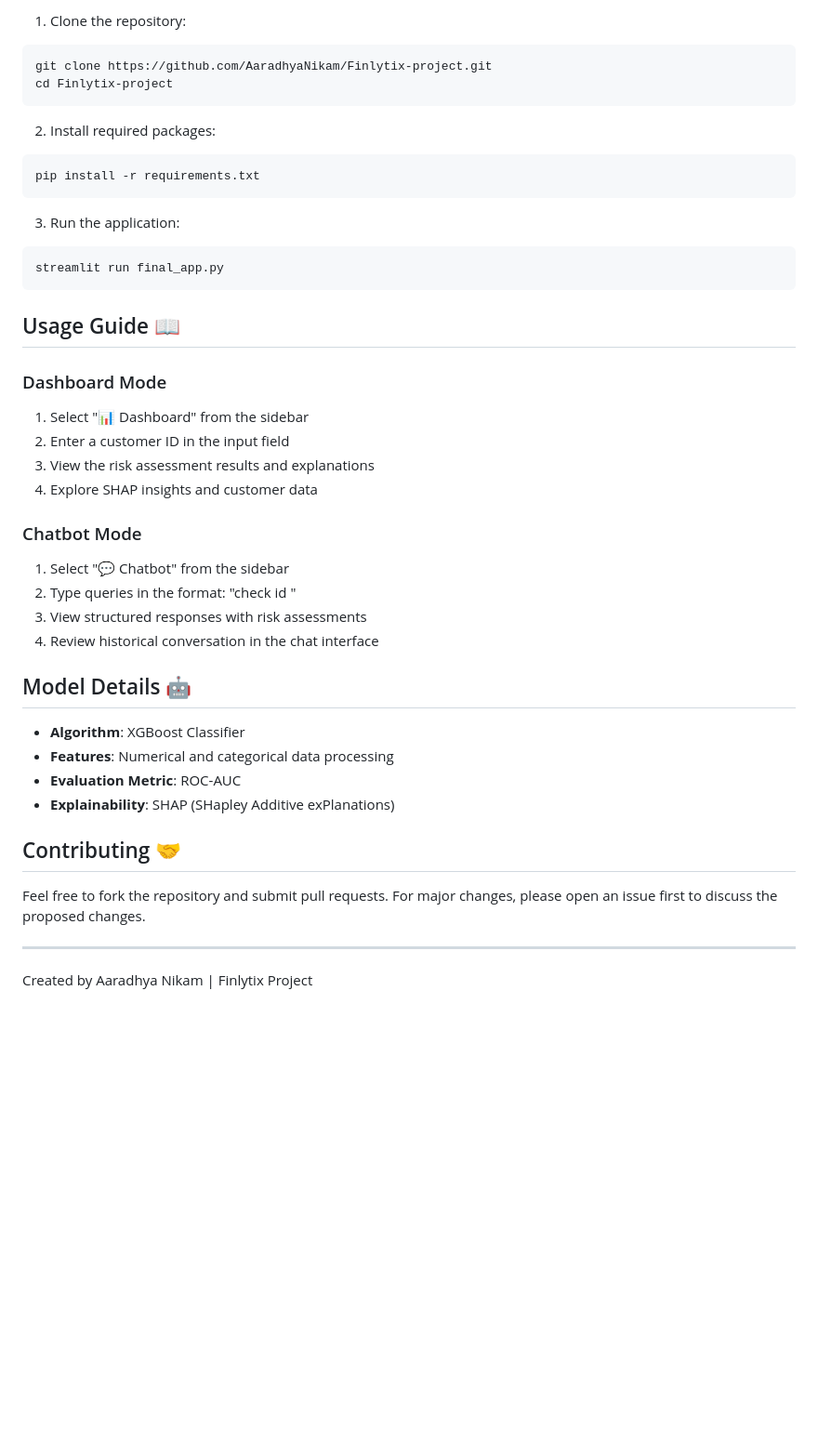
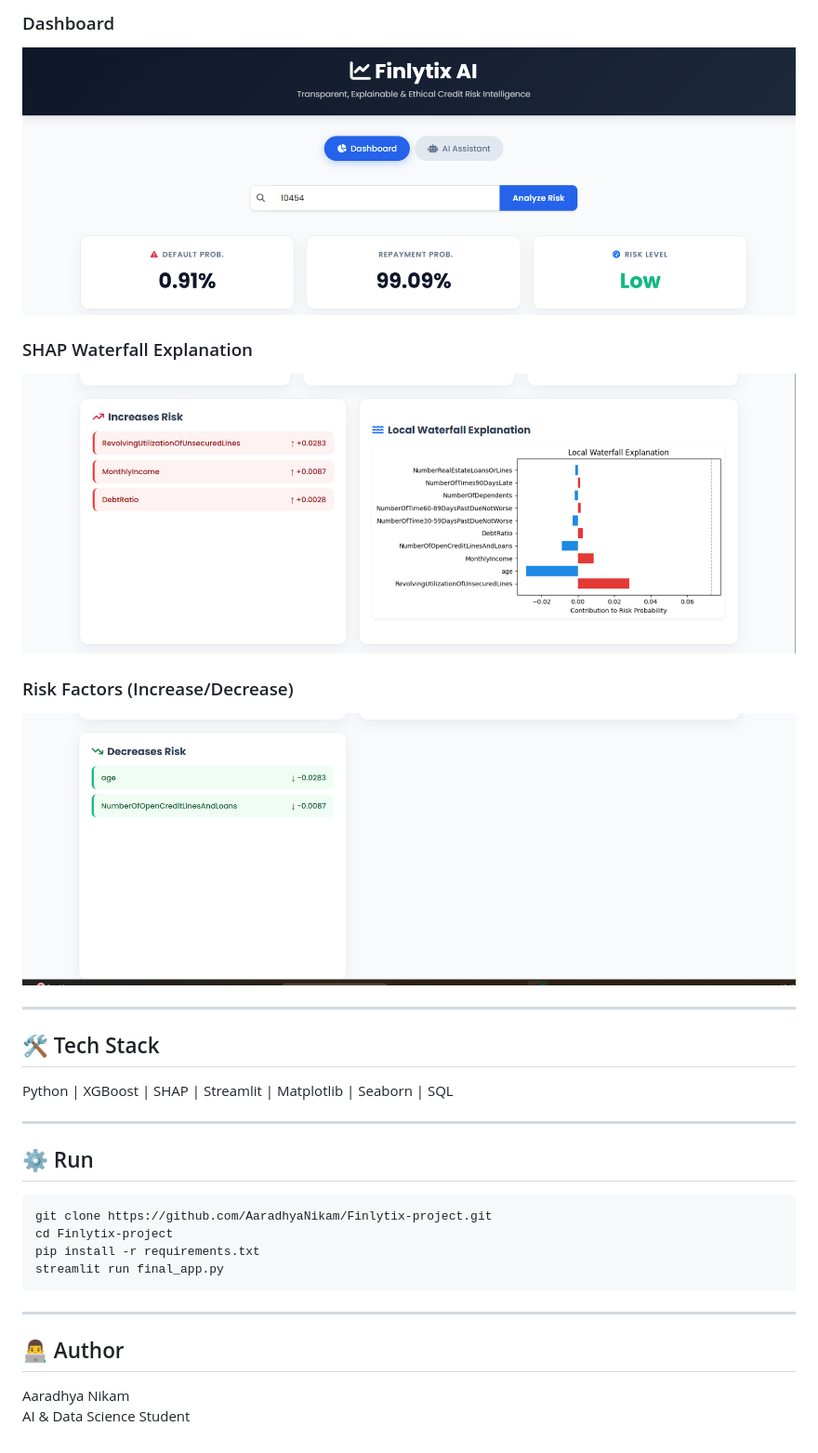
Before and after one commit to AaradhyaNikam/Finlytix-Credit-Risk-Prediction-System, a Markdown page: README.md, the part around the change printed below. Shown: that part at 93% size. Drawn GitHub-style; pictures changed too: images/dashboard.png (added), images/risk_factors.png (added), images/waterfall.png (added); blank space fills up the shorter version.

Commit message:
Added enhanced readme with images of working project

````diff
--- a/README.md
+++ b/README.md
@@ -52,45 +35,30 @@ A modern, explainable AI system for credit risk assessment with an interactive d
 
-1. Clone the repository:
+### Dashboard
+![Dashboard](images/dashboard.png)
+
+### SHAP Waterfall Explanation
+![Waterfall](images/waterfall.png)
+
+### Risk Factors (Increase/Decrease)
+![Risk](images/risk_factors.png)
+
+---
+
+## 🛠️ Tech Stack
+Python | XGBoost | SHAP | Streamlit | Matplotlib | Seaborn | SQL
+
+---
+
+## ⚙️ Run
 ```bash
 git clone https://github.com/AaradhyaNikam/Finlytix-project.git
 cd Finlytix-project
-```
-
-2. Install required packages:
-```bash
 pip install -r requirements.txt
-```
-
-3. Run the application:
-```bash
 streamlit run final_app.py
 ```
 
-## Usage Guide 📖
-
-### Dashboard Mode
-1. Select "📊 Dashboard" from the sidebar
-2. Enter a customer ID in the input field
-3. View the risk assessment results and explanations
-4. Explore SHAP insights and customer data
-
-### Chatbot Mode
-1. Select "💬 Chatbot" from the sidebar
-2. Type queries in the format: "check id <number>"
-3. View structured responses with risk assessments
-4. Review historical conversation in the chat interface
-
-## Model Details 🤖
-
-- **Algorithm**: XGBoost Classifier
-- **Features**: Numerical and categorical data processing
-- **Evaluation Metric**: ROC-AUC
-- **Explainability**: SHAP (SHapley Additive exPlanations)
-
-## Contributing 🤝
-
-Feel free to fork the repository and submit pull requests. For major changes, please open an issue first to discuss the proposed changes.
-
 ---
 
-Created by Aaradhya Nikam | Finlytix Project
+## 👨‍💻 Author
+Aaradhya Nikam
+AI & Data Science Student
````
Also changed, not shown: other parts of README.md (+23 -40 lines).
